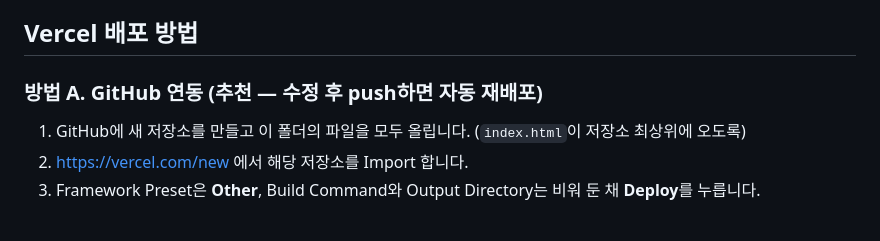
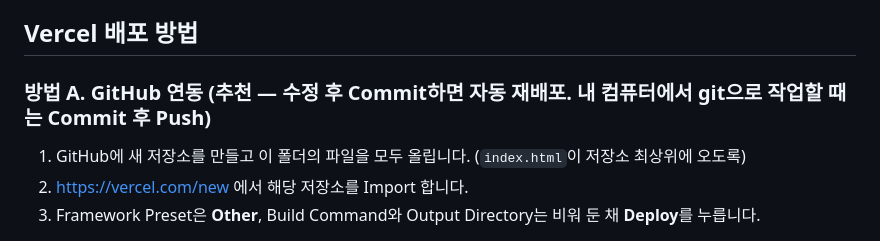
Before and after one commit to algorist1/gugudan-explorer, a Markdown page: README.md, the part around the change. Drawn GitHub-style.

Commit message:
Update Vercel deployment instructions in README
Clarified the deployment instructions for Vercel by specifying that commits are needed before pushing.

```diff
--- a/README.md
+++ b/README.md
@@ -33,7 +33,7 @@ gugudan-explorer/
 
 ## Vercel 배포 방법
 
-### 방법 A. GitHub 연동 (추천 — 수정 후 push하면 자동 재배포)
+### 방법 A. GitHub 연동 (추천 — 수정 후 Commit하면 자동 재배포. 내 컴퓨터에서 git으로 작업할 때는 Commit 후 Push)
 1. GitHub에 새 저장소를 만들고 이 폴더의 파일을 모두 올립니다. (`index.html`이 저장소 최상위에 오도록)
 2. https://vercel.com/new 에서 해당 저장소를 Import 합니다.
 3. Framework Preset은 **Other**, Build Command와 Output Directory는 비워 둔 채 **Deploy**를 누릅니다.
```
